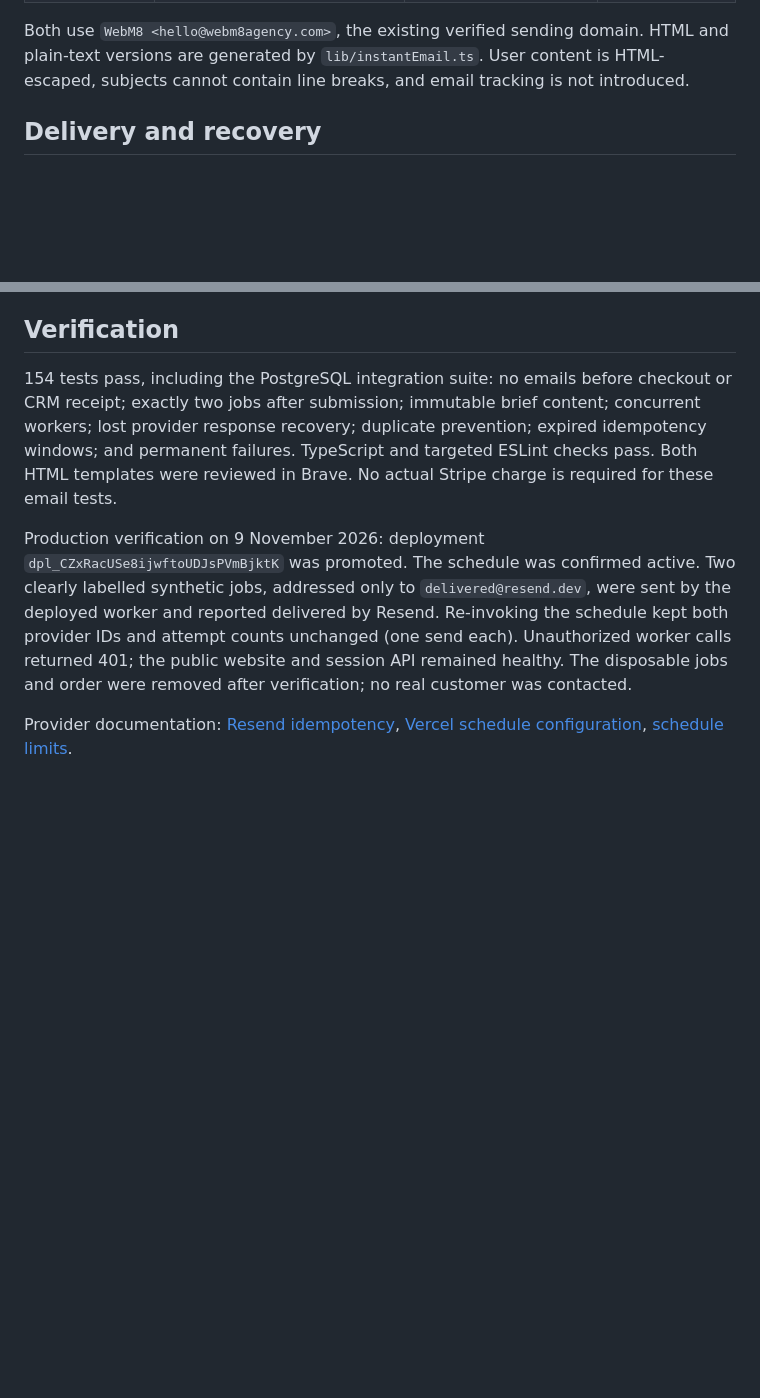
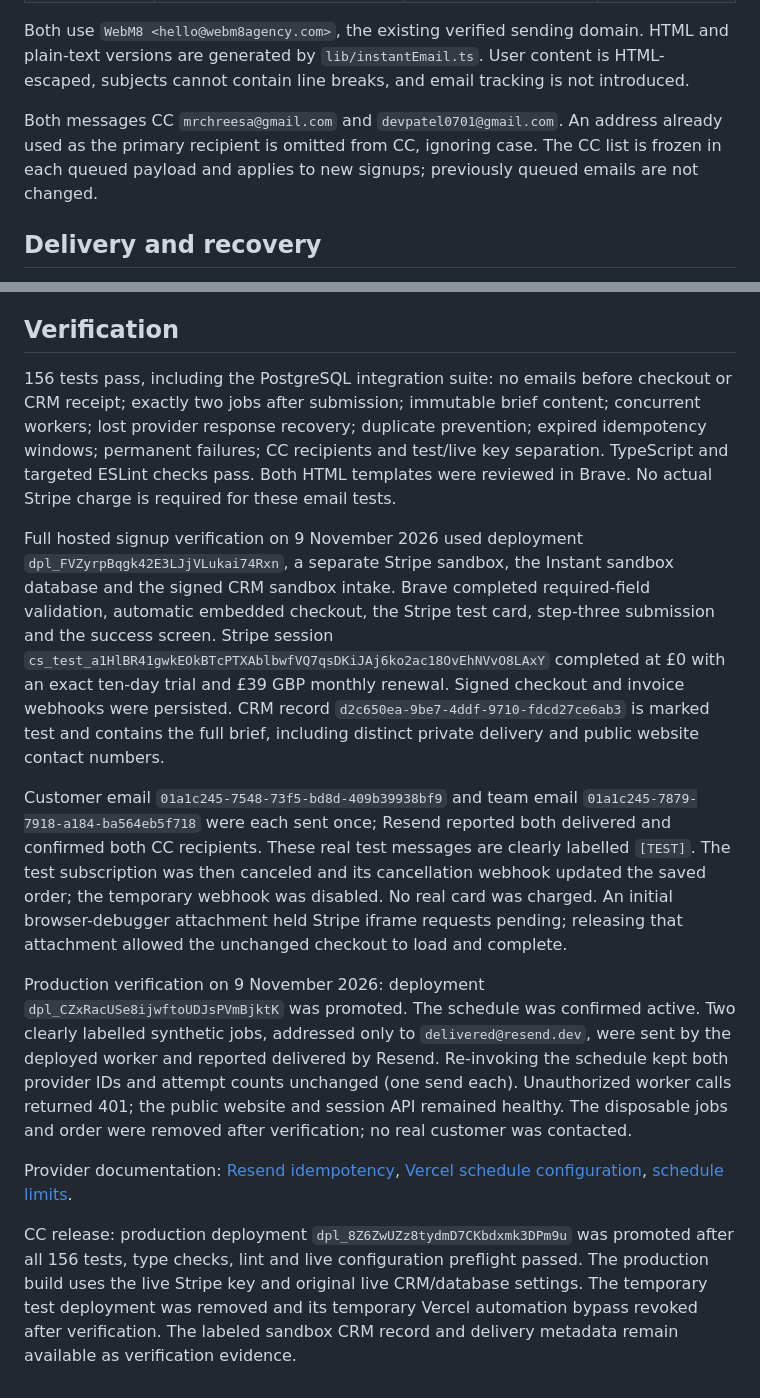
Before and after one commit to mrchreesa/webm8, a Markdown page: docs/instant-signup-emails.md, 2 parts joined by grey strips. GitHub-like rendering; blank space fills up the shorter version.

Commit message:
Document verified Instant signup flow and email CC delivery

```diff
--- a/docs/instant-signup-emails.md
+++ b/docs/instant-signup-emails.md
@@ -8,6 +8,8 @@ Two transactional emails are created when `/api/instant/brief/` receives a compl
 | Internal build brief | `INSTANT_NOTIFICATION_EMAIL`, currently `info@webm8agency.com` | Customer signup email | Full business and website brief, links, public contact choices, separately labelled private delivery contacts, CRM and billing references. |
 
 Both use `WebM8 <hello@webm8agency.com>`, the existing verified sending domain. HTML and plain-text versions are generated by `lib/instantEmail.ts`. User content is HTML-escaped, subjects cannot contain line breaks, and email tracking is not introduced.
+
+Both messages CC `mrchreesa@gmail.com` and `devpatel0701@gmail.com`. An address already used as the primary recipient is omitted from CC, ignoring case. The CC list is frozen in each queued payload and applies to new signups; previously queued emails are not changed.
 
 ## Delivery and recovery
 
@@ -23,8 +25,14 @@ Required production settings: `INSTANT_EMAILS_ENABLED=1`, `RESEND_API_KEY` (doma
 
 ## Verification
 
-154 tests pass, including the PostgreSQL integration suite: no emails before checkout or CRM receipt; exactly two jobs after submission; immutable brief content; concurrent workers; lost provider response recovery; duplicate prevention; expired idempotency windows; and permanent failures. TypeScript and targeted ESLint checks pass. Both HTML templates were reviewed in Brave. No actual Stripe charge is required for these email tests.
+156 tests pass, including the PostgreSQL integration suite: no emails before checkout or CRM receipt; exactly two jobs after submission; immutable brief content; concurrent workers; lost provider response recovery; duplicate prevention; expired idempotency windows; permanent failures; CC recipients and test/live key separation. TypeScript and targeted ESLint checks pass. Both HTML templates were reviewed in Brave. No actual Stripe charge is required for these email tests.
+
+Full hosted signup verification on 9 November 2026 used deployment `dpl_FVZyrpBqgk42E3LJjVLukai74Rxn`, a separate Stripe sandbox, the Instant sandbox database and the signed CRM sandbox intake. Brave completed required-field validation, automatic embedded checkout, the Stripe test card, step-three submission and the success screen. Stripe session `cs_test_a1HlBR41gwkEOkBTcPTXAblbwfVQ7qsDKiJAj6ko2ac18OvEhNVvO8LAxY` completed at £0 with an exact ten-day trial and £39 GBP monthly renewal. Signed checkout and invoice webhooks were persisted. CRM record `d2c650ea-9be7-4ddf-9710-fdcd27ce6ab3` is marked test and contains the full brief, including distinct private delivery and public website contact numbers.
+
+Customer email `01a1c245-7548-73f5-bd8d-409b39938bf9` and team email `01a1c245-7879-7918-a184-ba564eb5f718` were each sent once; Resend reported both delivered and confirmed both CC recipients. These real test messages are clearly labelled `[TEST]`. The test subscription was then canceled and its cancellation webhook updated the saved order; the temporary webhook was disabled. No real card was charged. An initial browser-debugger attachment held Stripe iframe requests pending; releasing that attachment allowed the unchanged checkout to load and complete.
 
 Production verification on 9 November 2026: deployment `dpl_CZxRacUSe8ijwftoUDJsPVmBjktK` was promoted. The schedule was confirmed active. Two clearly labelled synthetic jobs, addressed only to `delivered@resend.dev`, were sent by the deployed worker and reported delivered by Resend. Re-invoking the schedule kept both provider IDs and attempt counts unchanged (one send each). Unauthorized worker calls returned 401; the public website and session API remained healthy. The disposable jobs and order were removed after verification; no real customer was contacted.
 
 Provider documentation: [Resend idempotency](https://resend.com/docs/dashboard/emails/idempotency-keys), [Vercel schedule configuration](https://vercel.com/docs/schedules/configuration), [schedule limits](https://vercel.com/docs/schedules/limits).
+
+CC release: production deployment `dpl_8Z6ZwUZz8tydmD7CKbdxmk3DPm9u` was promoted after all 156 tests, type checks, lint and live configuration preflight passed. The production build uses the live Stripe key and original live CRM/database settings. The temporary test deployment was removed and its temporary Vercel automation bypass revoked after verification. The labeled sandbox CRM record and delivery metadata remain available as verification evidence.
```
